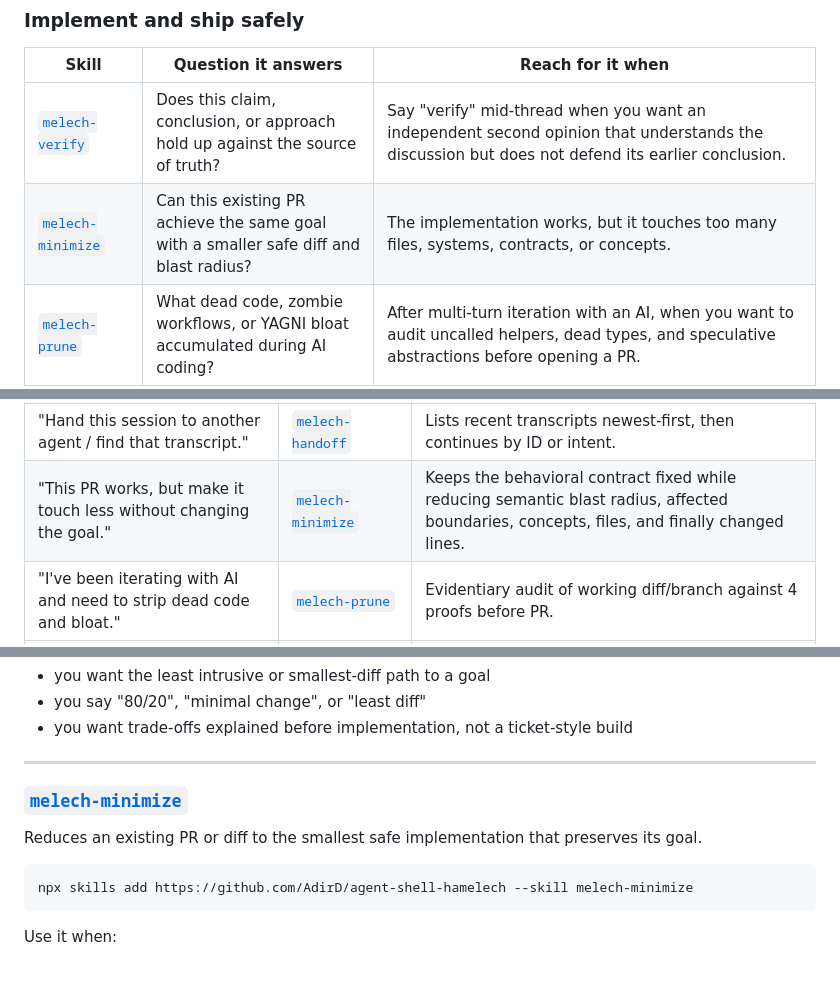
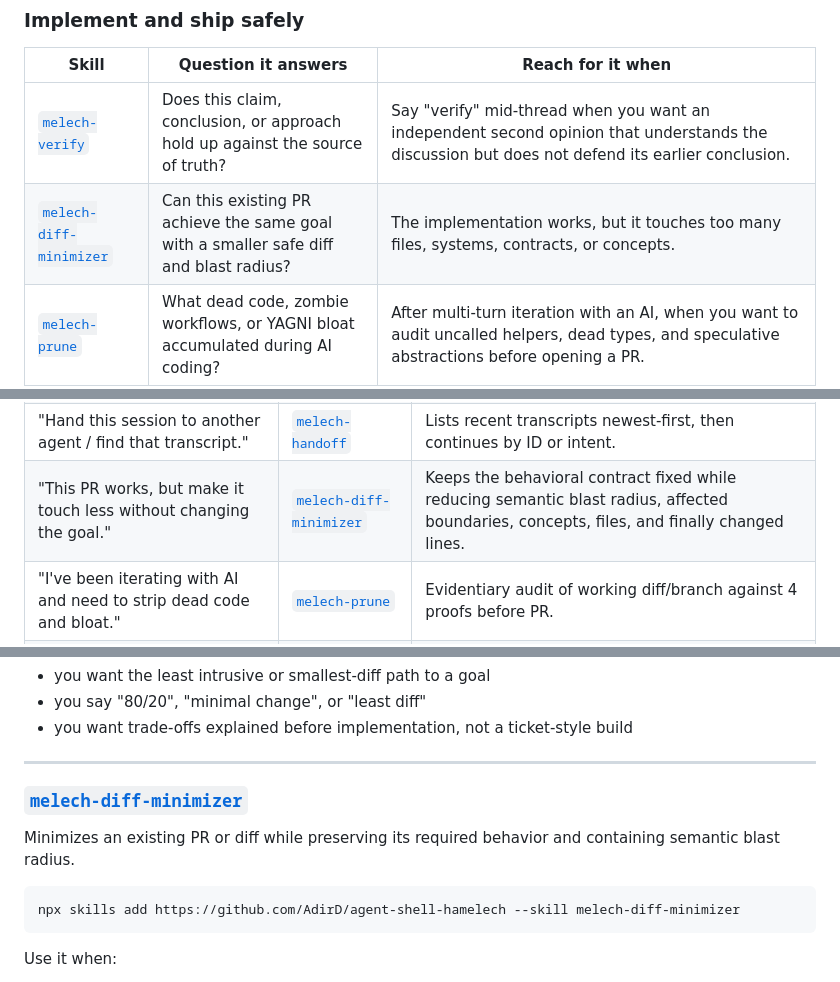
Before and after one commit to AdirD/agent-shell-hamelech, a Markdown page: README.md, 3 parts joined by grey strips. GitHub-like rendering.

Commit message:
refactor: rename diff minimization skill

````diff
--- a/README.md
+++ b/README.md
@@ -107,7 +107,7 @@ Start from the outcome you need. Skills are individual capabilities; the
 | Skill | Question it answers | Reach for it when |
 |---|---|---|
 | [`melech-verify`](#melech-verify) | Does this claim, conclusion, or approach hold up against the source of truth? | Say "verify" mid-thread when you want an independent second opinion that understands the discussion but does not defend its earlier conclusion. |
-| [`melech-minimize`](#melech-minimize) | Can this existing PR achieve the same goal with a smaller safe diff and blast radius? | The implementation works, but it touches too many files, systems, contracts, or concepts. |
+| [`melech-diff-minimizer`](#melech-diff-minimizer) | Can this existing PR achieve the same goal with a smaller safe diff and blast radius? | The implementation works, but it touches too many files, systems, contracts, or concepts. |
 | [`melech-prune`](#melech-prune) | What dead code, zombie workflows, or YAGNI bloat accumulated during AI coding? | After multi-turn iteration with an AI, when you want to audit uncalled helpers, dead types, and speculative abstractions before opening a PR. |
 | [`melech-prompt-shake`](#melech-prompt-shake) | What prompt bloat crept into these prompts, skills, or instructions? | After editing a prompt/skill/instruction file, when you want to strip over-explanation, duplicate/subset rules, and never-fires branches down to the leanest version that still covers 100%. |
 | [`melech-debug-mode`](#melech-debug-mode) | Can the agent exercise and inspect this local UI end to end? | Run the UI in your existing Chrome tab with temporary probes. Browser control defaults to autopilot; tests and direct calls remain supplemental. |
@@ -144,7 +144,7 @@ Start from the outcome you need. Skills are individual capabilities; the
 | "Jump into the Confluence tab I already have open and reply to this comment." | [`melech-live-browser`](#melech-live-browser) | Operates the existing logged-in Chrome tab and applies an explicit draft-versus-submit boundary. |
 | "Drive the Chrome tab I'm already logged into while we test or debug." | [`melech-debug-mode`](#melech-debug-mode) + [`melech-live-browser`](#melech-live-browser) | Debug mode owns probes and evidence; live browser owns safe attach and interaction. |
 | "Hand this session to another agent / find that transcript." | [`melech-handoff`](#melech-handoff) | Lists recent transcripts newest-first, then continues by ID or intent. |
-| "This PR works, but make it touch less without changing the goal." | [`melech-minimize`](#melech-minimize) | Keeps the behavioral contract fixed while reducing semantic blast radius, affected boundaries, concepts, files, and finally changed lines. |
+| "This PR works, but make it touch less without changing the goal." | [`melech-diff-minimizer`](#melech-diff-minimizer) | Keeps the behavioral contract fixed while reducing semantic blast radius, affected boundaries, concepts, files, and finally changed lines. |
 | "I've been iterating with AI and need to strip dead code and bloat." | [`melech-prune`](#melech-prune) | Evidentiary audit of working diff/branch against 4 proofs before PR. |
 | "My prompt/skill/instructions got bloated — tighten them." | [`melech-prompt-shake`](#melech-prompt-shake) | Tree-shaking for prose: audits the diff against 5 prompt proofs and recommends cuts, keeping edits inside the diff window. |
 | "Learn how I review PRs and make me a reviewer Clone." | [`melech-cr-clone-trainer`](#melech-cr-clone-trainer) | Builds or resyncs one private user-global Clone, named by you, with repo-specific memory. |
@@ -257,13 +257,13 @@ Use it when:
 
 ---
 
-### [`melech-minimize`](skills/melech-minimize)
+### [`melech-diff-minimizer`](skills/melech-diff-minimizer)
 
-Reduces an existing PR or diff to the smallest safe implementation that preserves
-its goal.
+Minimizes an existing PR or diff while preserving its required behavior and
+containing semantic blast radius.
 
 ```bash
-npx skills add https://github.com/AdirD/agent-shell-hamelech --skill melech-minimize
+npx skills add https://github.com/AdirD/agent-shell-hamelech --skill melech-diff-minimizer
 ```
 
 Use it when:
````
Also changed, not shown: other parts of README.md (+2 -2 lines), skills/melech-diff-minimizer/SKILL.md (renamed from skills/melech-minimize/SKILL.md, +4 -4 lines).
